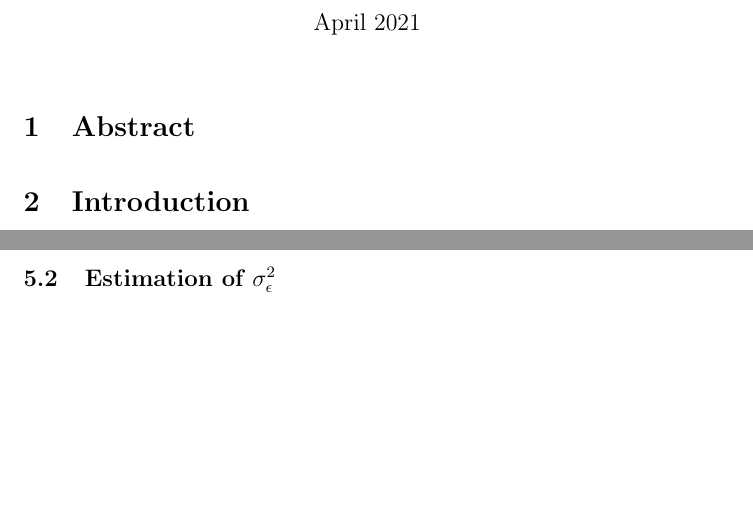
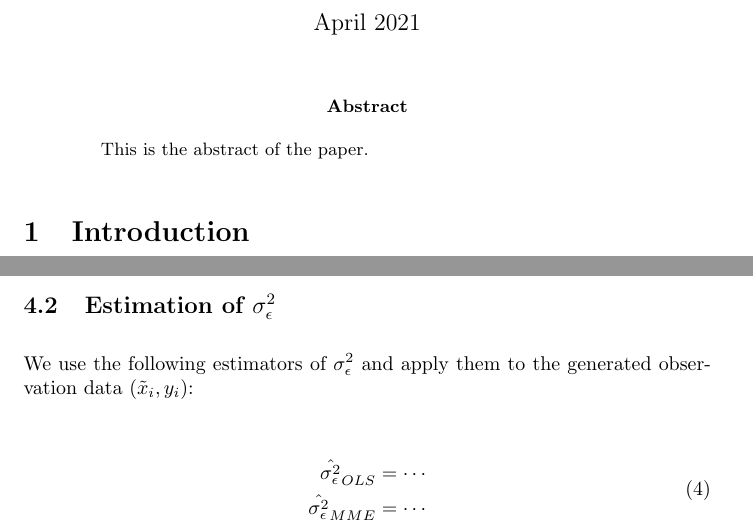
Before and after one commit to jevrii/fyp, a LaTeX paper (report/test.tex): two parts of pages 1 and 15 of 15 before the commit and two parts of pages 1 and 15 of 16 after it, joined at a grey line, cut so that both start at the same text, the shorter picture padded with empty space. Compiled offline with pdfLaTeX.

Commit message:
start writing about estimation of sigma2

```diff
--- a/report/test.tex
+++ b/report/test.tex
@@ -12,7 +12,9 @@
 
 \maketitle
 
-\section{Abstract}
+\begin{abstract}
+    This is the abstract of the paper.
+\end{abstract}
 
 \section{Introduction}
 
@@ -575,6 +577,15 @@ The difference seems to be increasing in $\sigma^2_u$, but the trend is not that
 
 \subsection{Estimation of $\sigma^2_\epsilon$}
 
+We use the following estimators of $\sigma^2_\epsilon$ and apply them to the generated observation data $(\tilde{x}_i, y_i)$:
+
+\begin{equation}
+    \begin{split}
+        \hat{\sigma^2_\epsilon}_{OLS} &= \cdots\\
+        \hat{\sigma^2_\epsilon}_{MME} &= \cdots\\
+    \end{split}
+\end{equation}
+
 \subsubsection{Absence of observation error}
 
 \subsubsection{Normal-distributed observation error}
```
Also changed, not shown: report/test.pdf, report/test.tex (2 more changed lines).
